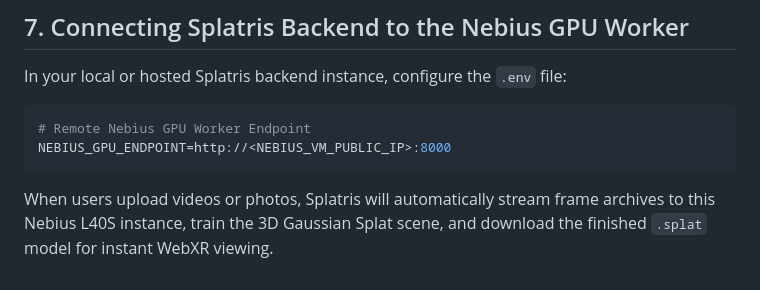
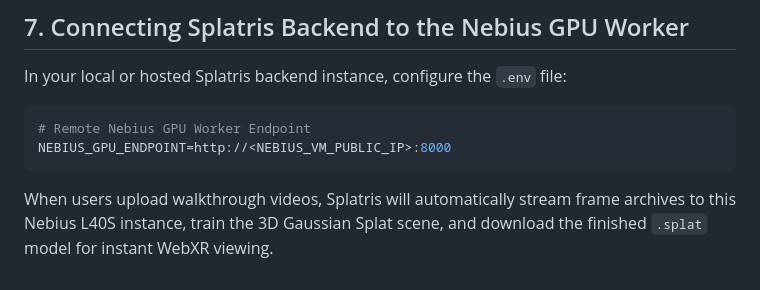
Before and after one commit to memetcircus/splatris, a Markdown page: docs/NEBIUS_GPU_SETUP.md, the part around the change. GitHub-like rendering.

Commit message:
docs: remove 'or photos' from NEBIUS_GPU_SETUP.md

````diff
--- a/docs/NEBIUS_GPU_SETUP.md
+++ b/docs/NEBIUS_GPU_SETUP.md
@@ -203,4 +203,4 @@ In your local or hosted Splatris backend instance, configure the `.env` file:
 NEBIUS_GPU_ENDPOINT=http://<NEBIUS_VM_PUBLIC_IP>:8000
 ```
 
-When users upload videos or photos, Splatris will automatically stream frame archives to this Nebius L40S instance, train the 3D Gaussian Splat scene, and download the finished `.splat` model for instant WebXR viewing.
+When users upload walkthrough videos, Splatris will automatically stream frame archives to this Nebius L40S instance, train the 3D Gaussian Splat scene, and download the finished `.splat` model for instant WebXR viewing.
````
